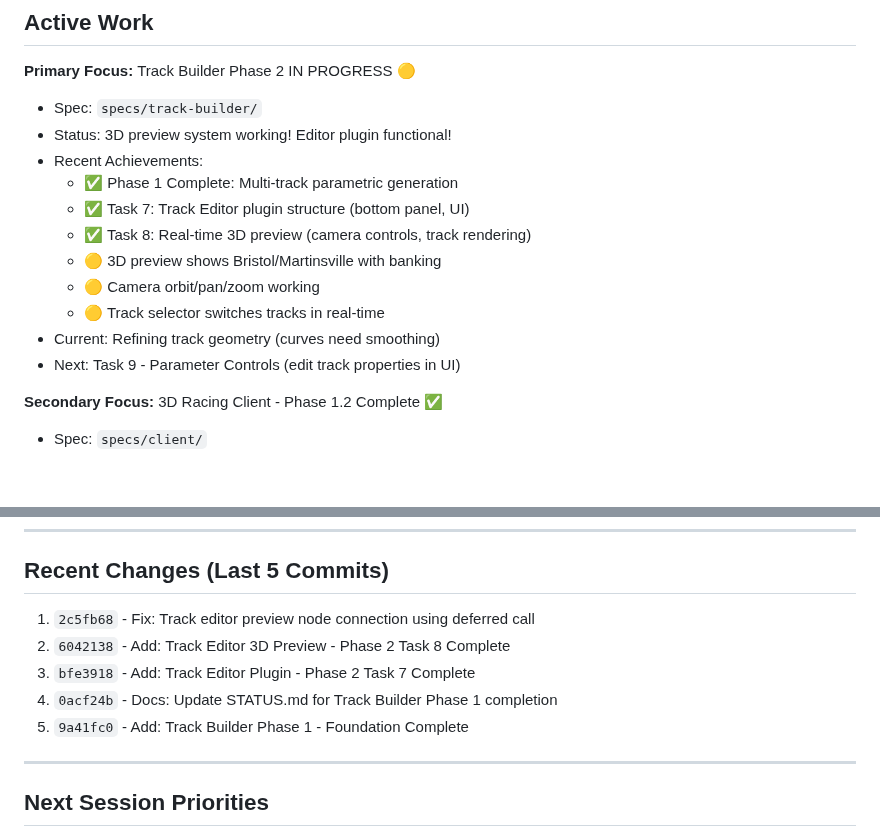
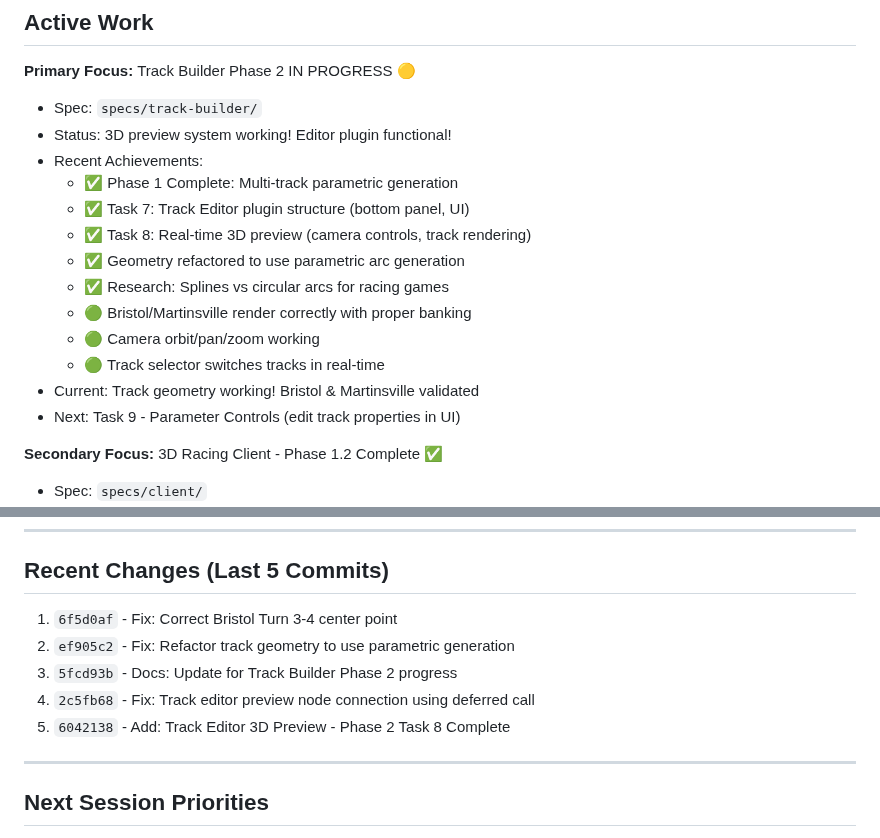
Before and after one commit to astrosteveo/racing-simulation, a Markdown page: .claude/STATUS.md, 2 parts joined by grey strips. Drawn GitHub-style; blank space fills up the shorter version.

Commit message:
Docs: Update STATUS.md with track geometry improvements

```diff
--- a/.claude/STATUS.md
+++ b/.claude/STATUS.md
@@ -15,10 +15,12 @@
   - ✅ Phase 1 Complete: Multi-track parametric generation
   - ✅ Task 7: Track Editor plugin structure (bottom panel, UI)
   - ✅ Task 8: Real-time 3D preview (camera controls, track rendering)
-  - 🟡 3D preview shows Bristol/Martinsville with banking
-  - 🟡 Camera orbit/pan/zoom working
-  - 🟡 Track selector switches tracks in real-time
-- Current: Refining track geometry (curves need smoothing)
+  - ✅ Geometry refactored to use parametric arc generation
+  - ✅ Research: Splines vs circular arcs for racing games
+  - 🟢 Bristol/Martinsville render correctly with proper banking
+  - 🟢 Camera orbit/pan/zoom working
+  - 🟢 Track selector switches tracks in real-time
+- Current: Track geometry working! Bristol & Martinsville validated
 - Next: Task 9 - Parameter Controls (edit track properties in UI)
 
 **Secondary Focus:** 3D Racing Client - Phase 1.2 Complete ✅
@@ -84,11 +86,11 @@
 
 ## Recent Changes (Last 5 Commits)
 
-1. `2c5fb68` - Fix: Track editor preview node connection using deferred call
-2. `6042138` - Add: Track Editor 3D Preview - Phase 2 Task 8 Complete
-3. `bfe3918` - Add: Track Editor Plugin - Phase 2 Task 7 Complete
-4. `0acf24b` - Docs: Update STATUS.md for Track Builder Phase 1 completion
-5. `9a41fc0` - Add: Track Builder Phase 1 - Foundation Complete
+1. `6f5d0af` - Fix: Correct Bristol Turn 3-4 center point
+2. `ef905c2` - Fix: Refactor track geometry to use parametric generation
+3. `5fcd93b` - Docs: Update for Track Builder Phase 2 progress
+4. `2c5fb68` - Fix: Track editor preview node connection using deferred call
+5. `6042138` - Add: Track Editor 3D Preview - Phase 2 Task 8 Complete
 
 ---
 
```
Also changed, not shown: other parts of .claude/STATUS.md (+1 -1 lines).
